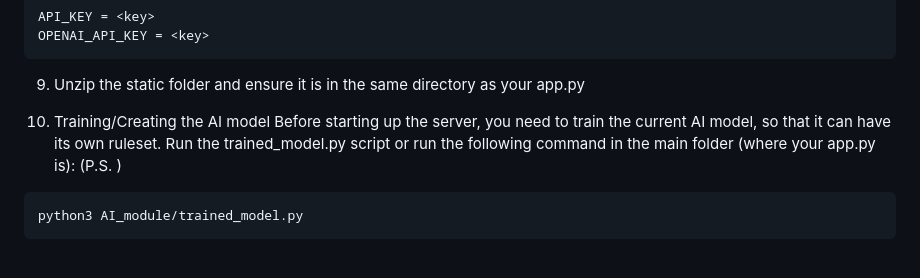
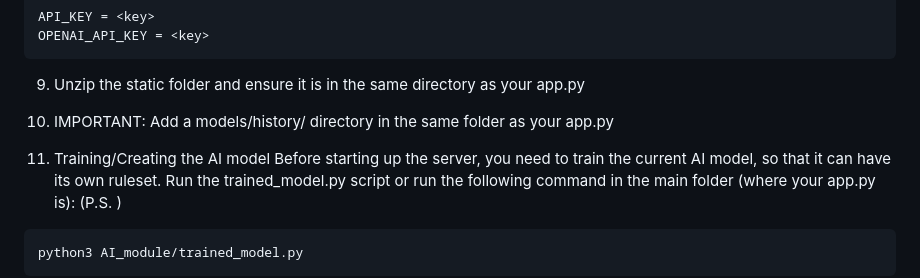
Before and after one commit to DonieTheHunter/ICT2214_MAW, a Markdown page: README.md, the part around the change. Rendered like a GitHub page; blank space fills up the shorter version.

Commit message:
Add instruction for models/history/ directory
Updated README to include instructions for creating models/history/ directory.

````diff
--- a/README.md
+++ b/README.md
@@ -90,7 +90,9 @@ OPENAI_API_KEY = <key>
 
 9. Unzip the static folder and ensure it is in the same directory as your app.py
 
-10. Training/Creating the AI model
+10. IMPORTANT: Add a models/history/ directory in the same folder as your app.py
+
+11. Training/Creating the AI model
 Before starting up the server, you need to train the current AI model, so that it can have its own ruleset. Run the trained_model.py script or run the following command in the main folder (where your app.py is): (P.S. )
 ```
 python3 AI_module/trained_model.py
````
